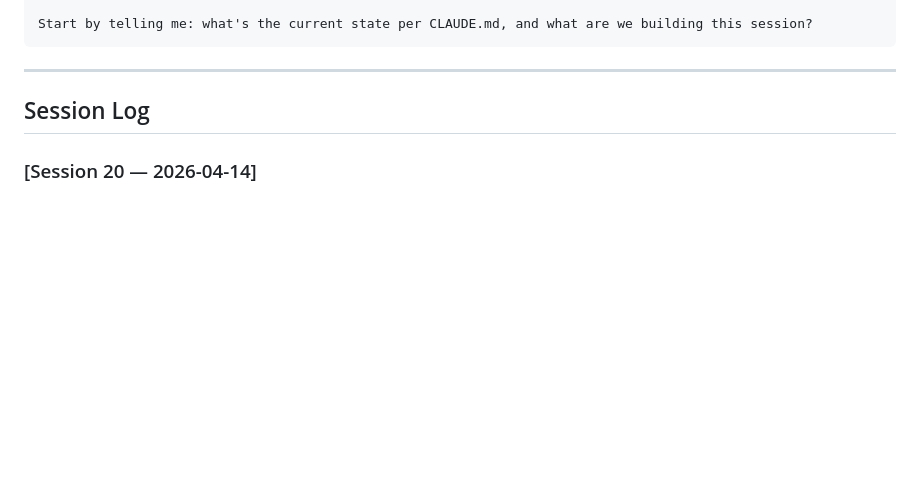
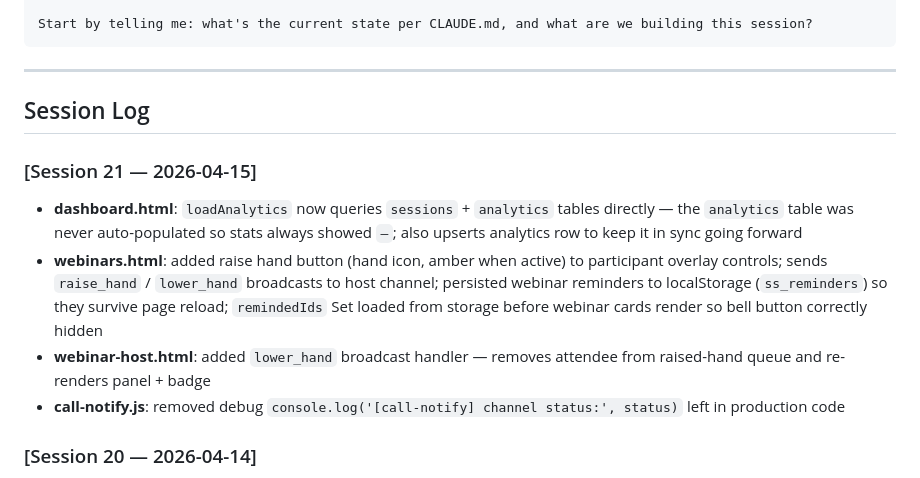
Before and after one commit to kridaysharma1910-sketch/SkillSwap, a Markdown page: CLAUDE.md, the part around the change. Drawn GitHub-style; blank space fills up the shorter version.

Commit message:
docs: update CLAUDE.md for session 21 — analytics fix, raise hand, reminders, debug cleanup

```diff
--- a/CLAUDE.md
+++ b/CLAUDE.md
@@ -166,6 +166,12 @@ Start by telling me: what's the current state per CLAUDE.md, and what are we bui
 
 ## Session Log
 
+### [Session 21 — 2026-04-15]
+- **dashboard.html**: `loadAnalytics` now queries `sessions` + `analytics` tables directly — the `analytics` table was never auto-populated so stats always showed `—`; also upserts analytics row to keep it in sync going forward
+- **webinars.html**: added raise hand button (hand icon, amber when active) to participant overlay controls; sends `raise_hand` / `lower_hand` broadcasts to host channel; persisted webinar reminders to localStorage (`ss_reminders`) so they survive page reload; `remindedIds` Set loaded from storage before webinar cards render so bell button correctly hidden
+- **webinar-host.html**: added `lower_hand` broadcast handler — removes attendee from raised-hand queue and re-renders panel + badge
+- **call-notify.js**: removed debug `console.log('[call-notify] channel status:', status)` left in production code
+
 ### [Session 20 — 2026-04-14]
 - **matches.html — mutual-consent end match**: removed unilateral "Mark Done"; active matches now have "End Match" button → sets `end_requested_by` + `end_requested_at` on the row; partner sees yellow warning banner ("X wants to end this swap") with Accept End / Keep Going buttons; requester sees clock label + Cancel End option; auto-expires to `completed` on next page load after 24 hrs without a response
 - **matches.html — cancel sent request**: Sent tab now has "Cancel Request" button (confirms → deletes the pending match row)
```
